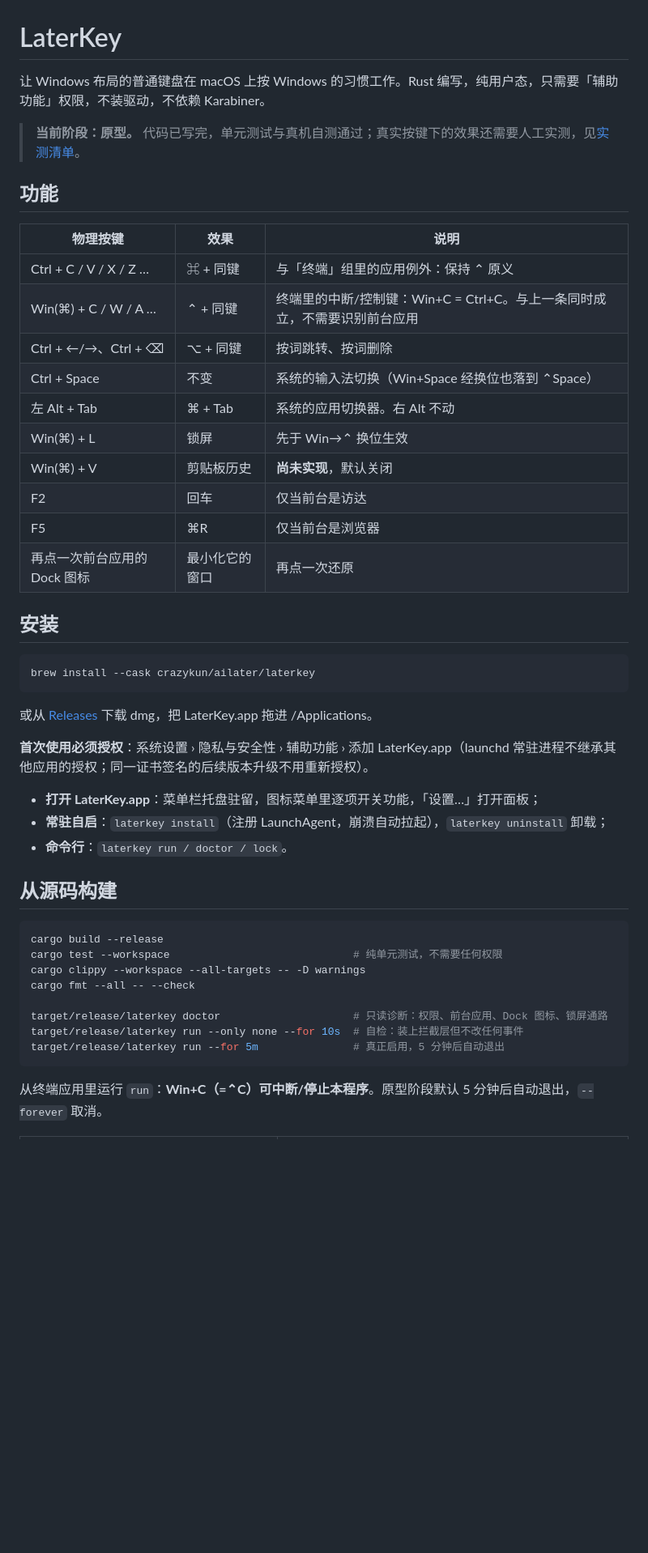
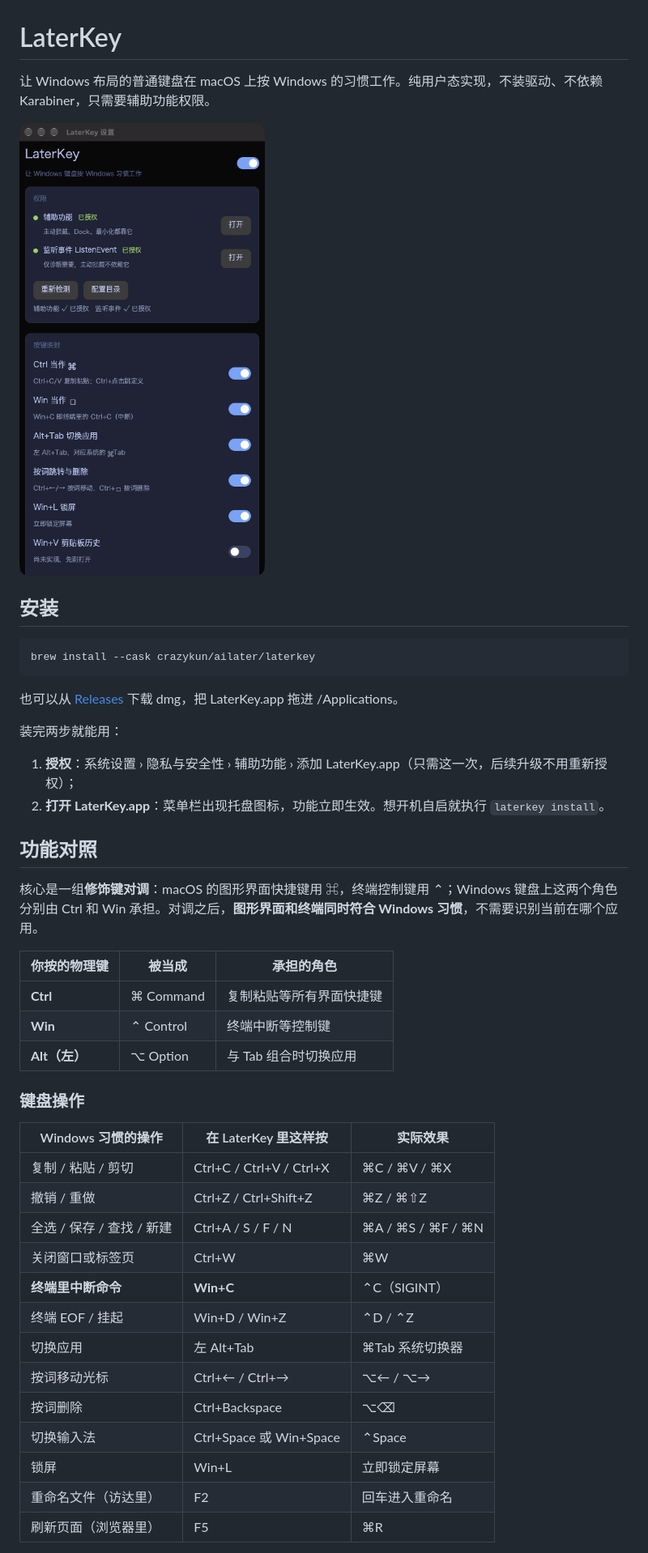
Before and after one commit to ailater/LaterKey, a Markdown page: README.md, the part around one of its changes. Shown at 81% size. Rendered like a GitHub page; pictures changed too: docs/images/settings.png (added); blank space fills up the shorter version.

Commit message:
docs: README 重写——brew 安装、软件截图、完整功能对照表；精简工程向章节

````diff
--- a/README.md
+++ b/README.md
@@ -1,23 +1,8 @@
 # LaterKey
 
-让 Windows 布局的普通键盘在 macOS 上按 Windows 的习惯工作。Rust 编写，纯用户态，只需要「辅助功能」权限，不装驱动，不依赖 Karabiner。
+让 Windows 布局的普通键盘在 macOS 上按 Windows 的习惯工作。纯用户态实现，不装驱动、不依赖 Karabiner，只需要辅助功能权限。
 
-> **当前阶段：原型。** 代码已写完，单元测试与真机自测通过；真实按键下的效果还需要人工实测，见[实测清单](#实测清单)。
-
-## 功能
-
-| 物理按键 | 效果 | 说明 |
-|---|---|---|
-| Ctrl + C / V / X / Z … | ⌘ + 同键 | 与「终端」组里的应用例外：保持 ⌃ 原义 |
-| Win(⌘) + C / W / A … | ⌃ + 同键 | 终端里的中断/控制键：Win+C = Ctrl+C。与上一条同时成立，不需要识别前台应用 |
-| Ctrl + ←/→、Ctrl + ⌫ | ⌥ + 同键 | 按词跳转、按词删除 |
-| Ctrl + Space | 不变 | 系统的输入法切换（Win+Space 经换位也落到 ⌃Space） |
-| 左 Alt + Tab | ⌘ + Tab | 系统的应用切换器。右 Alt 不动 |
-| Win(⌘) + L | 锁屏 | 先于 Win→⌃ 换位生效 |
-| Win(⌘) + V | 剪贴板历史 | **尚未实现**，默认关闭 |
-| F2 | 回车 | 仅当前台是访达 |
-| F5 | ⌘R | 仅当前台是浏览器 |
-| 再点一次前台应用的 Dock 图标 | 最小化它的窗口 | 再点一次还原 |
+![LaterKey 设置面板](docs/images/settings.png)
 
 ## 安装
 
@@ -25,27 +10,38 @@
 brew install --cask crazykun/ailater/laterkey
 ```
 
-或从 [Releases](https://github.com/ailater/LaterKey/releases) 下载 dmg，把 LaterKey.app 拖进 /Applications。
+也可以从 [Releases](https://github.com/ailater/LaterKey/releases) 下载 dmg，把 LaterKey.app 拖进 /Applications。
 
-**首次使用必须授权**：系统设置 › 隐私与安全性 › 辅助功能 › 添加 LaterKey.app（launchd 常驻进程不继承其他应用的授权；同一证书签名的后续版本升级不用重新授权）。
+装完两步就能用：
 
-- **打开 LaterKey.app**：菜单栏托盘驻留，图标菜单里逐项开关功能，「设置…」打开面板；
-- **常驻自启**：`laterkey install`（注册 LaunchAgent，崩溃自动拉起），`laterkey uninstall` 卸载；
-- **命令行**：`laterkey run / doctor / lock`。
+1. **授权**：系统设置 › 隐私与安全性 › 辅助功能 › 添加 LaterKey.app（只需这一次，后续升级不用重新授权）；
+2. **打开 LaterKey.app**：菜单栏出现托盘图标，功能立即生效。想开机自启就执行 `laterkey install`。
 
-## 从源码构建
+## 功能对照
 
+核心是一组**修饰键对调**：macOS 的图形界面快捷键用 ⌘，终端控制键用 ⌃；Windows 键盘上这两个角色分别由 Ctrl 和 Win 承担。对调之后，**图形界面和终端同时符合 Windows 习惯**，不需要识别当前在哪个应用。
 
-```bash
-cargo build --release
-cargo test --workspace                             # 纯单元测试，不需要任何权限
-cargo clippy --workspace --all-targets -- -D warnings
-cargo fmt --all -- --check
+| 你按的物理键 | 被当成 | 承担的角色 |
+|---|---|---|
+| **Ctrl** | ⌘ Command | 复制粘贴等所有界面快捷键 |
+| **Win** | ⌃ Control | 终端中断等控制键 |
+| **Alt（左）** | ⌥ Option | 与 Tab 组合时切换应用 |
 
-target/release/laterkey doctor                     # 只读诊断：权限、前台应用、Dock 图标、锁屏通路
-target/release/laterkey run --only none --for 10s  # 自检：装上拦截层但不改任何事件
-target/release/laterkey run --for 5m               # 真正启用，5 分钟后自动退出
-```
+### 键盘操作
 
-从终端应用里运行 `run`：**Win+C（=⌃C）可中断/停止本程序**。原型阶段默认 5 分钟后自动退出，`--forever` 取消。
+| Windows 习惯的操作 | 在 LaterKey 里这样按 | 实际效果 |
+|---|---|---|
+| 复制 / 粘贴 / 剪切 | Ctrl+C / Ctrl+V / Ctrl+X | ⌘C / ⌘V / ⌘X |
+| 撤销 / 重做 | Ctrl+Z / Ctrl+Shift+Z | ⌘Z / ⌘⇧Z |
+| 全选 / 保存 / 查找 / 新建 | Ctrl+A / S / F / N | ⌘A / ⌘S / ⌘F / ⌘N |
+| 关闭窗口或标签页 | Ctrl+W | ⌘W |
+| **终端里中断命令** | **Win+C** | ⌃C（SIGINT） |
+| 终端 EOF / 挂起 | Win+D / Win+Z | ⌃D / ⌃Z |
+| 切换应用 | 左 Alt+Tab | ⌘Tab 系统切换器 |
+| 按词移动光标 | Ctrl+← / Ctrl+→ | ⌥← / ⌥→ |
+| 按词删除 | Ctrl+Backspace | ⌥⌫ |
+| 切换输入法 | Ctrl+Space 或 Win+Space | ⌃Space |
+| 锁屏 | Win+L | 立即锁定屏幕 |
+| 重命名文件（访达里） | F2 | 回车进入重命名 |
+| 刷新页面（浏览器里） | F5 | ⌘R |
 
````
Also changed, not shown: other parts of README.md (+25 -80 lines).
